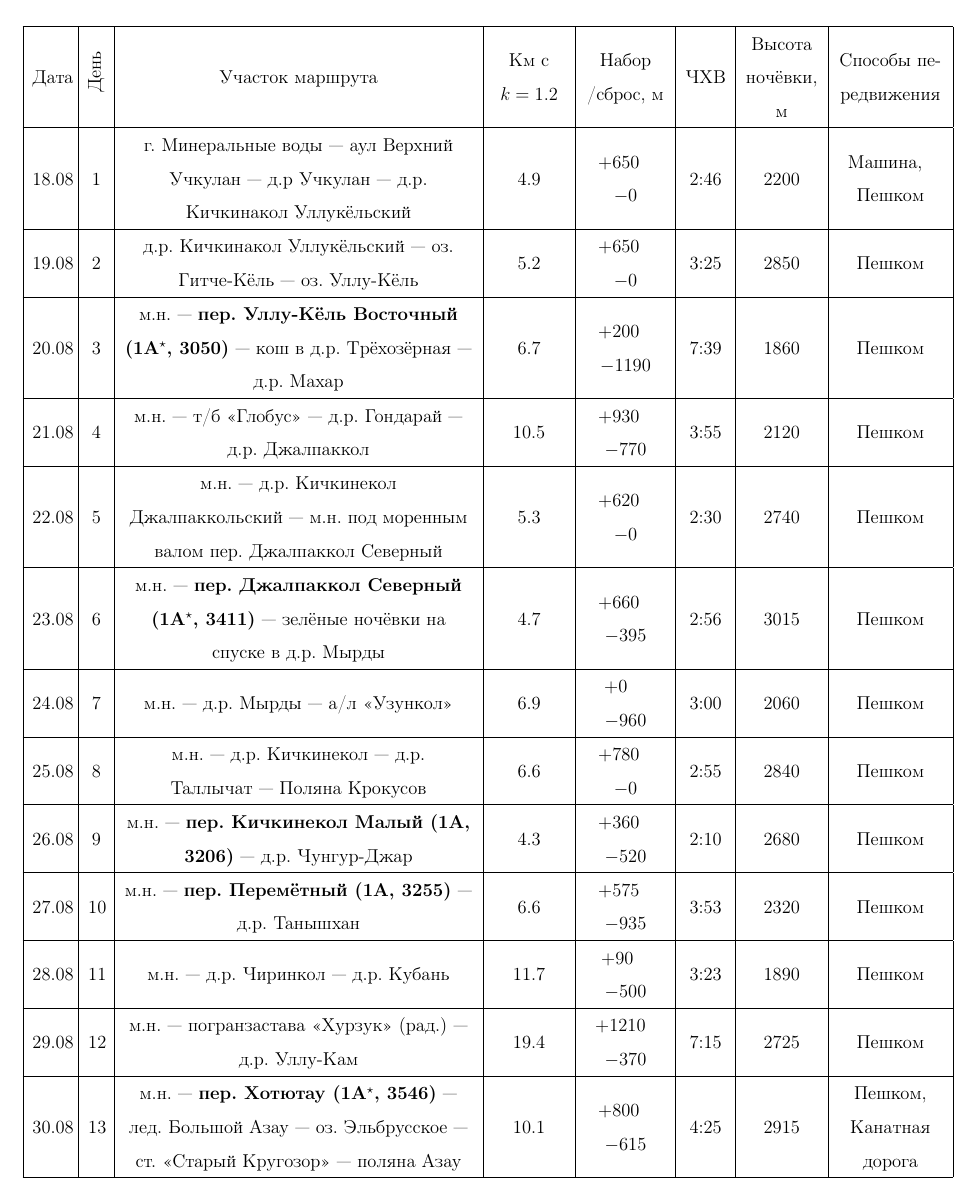
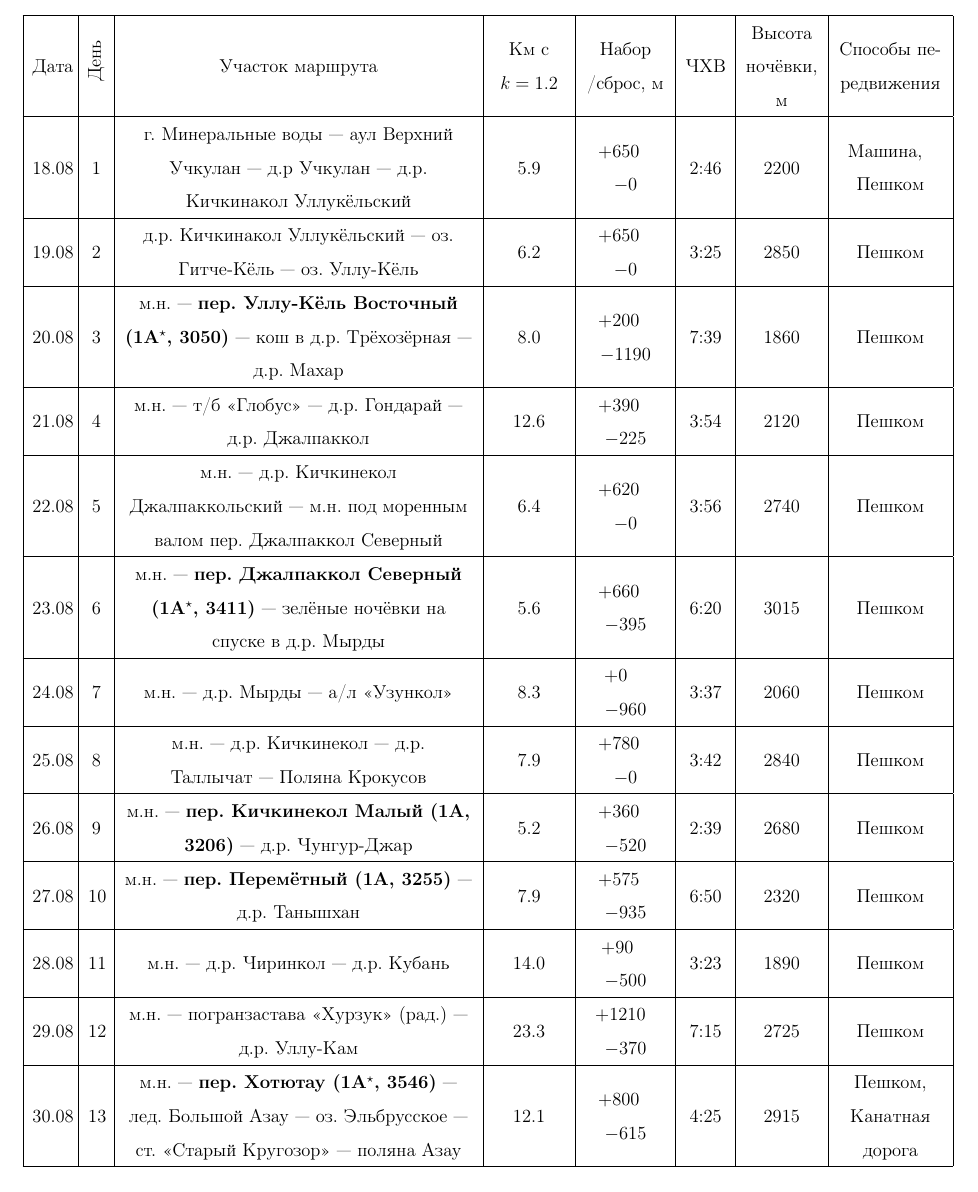
Before and after one commit to snegovskaya/gvandra2024, a LaTeX document (latex-report/Gvandra2024_Snegovskaya.tex, which reads latex-report/organisation.tex): part of page 16 of 61, cut so that both start at the same text. Compiled offline with pdfLaTeX.

Commit message:
Update organisation.tex

```diff
--- a/latex-report/organisation.tex
+++ b/latex-report/organisation.tex
@@ -85,31 +85,31 @@
 		Дата	&	\begin{turn}{90}День\end{turn}	&	Участок маршрута	&	Км с $k=1.2$	&	Набор /сброс, м	&	ЧХВ	&	Высота ночёвки, м	&	Способы передвижения	\\
 		\hline
 
-		18.08	&	1	&	г.~Минеральные воды~--- аул Верхний Учкулан~--- д.р Учкулан~--- д.р. Кичкинакол Уллукёльский	&	4.9	&	$+650$\newline$-0$	& 2:46	&	2200	&	Машина,\newline Пешком	\\
+		18.08	&	1	&	г.~Минеральные воды~--- аул Верхний Учкулан~--- д.р Учкулан~--- д.р. Кичкинакол Уллукёльский	&	5.9	&	$+650$\newline$-0$	& 2:46	&	2200	&	Машина,\newline Пешком	\\
 		\hline
-		19.08	&	2	&	д.р. Кичкинакол Уллукёльский~--- оз. Гитче-Кёль~--- оз. Уллу-Кёль 	&	5.2	& $+650$\newline$-0$		& 3:25		& 2850		&	Пешком	\\
+		19.08	&	2	&	д.р. Кичкинакол Уллукёльский~--- оз. Гитче-Кёль~--- оз. Уллу-Кёль 	&	6.2	& $+650$\newline$-0$		& 3:25		& 2850		&	Пешком	\\
 		\hline
-		20.08	&	3	&	м.н.~--- \textbf{пер. Уллу-Кёль Восточный (1А$^\star$, 3050)}~--- кош в д.р. Трёхозёрная~--- д.р. Махар	&	6.7	& $+200$\newline$-1190$		& 7:39	& 1860		&	Пешком	\\
+		20.08	&	3	&	м.н.~--- \textbf{пер. Уллу-Кёль Восточный (1А$^\star$, 3050)}~--- кош в д.р. Трёхозёрная~--- д.р. Махар	&	8.0	& $+200$\newline$-1190$		& 7:39	& 1860		&	Пешком	\\
 		\hline
-		21.08	&	4	&	м.н.~--- т/б <<Глобус>>~--- д.р. Гондарай~--- д.р. Джалпаккол	&	10.5	&$+930$\newline$-770$		& 3:55		& 2120		&	Пешком	\\
+		21.08	&	4	&	м.н.~--- т/б <<Глобус>>~--- д.р. Гондарай~--- д.р. Джалпаккол	&	12.6	&$+390$\newline$-225$		& 3:54		& 2120		&	Пешком	\\
 		\hline
-		22.08	&	5	&	м.н.~--- д.р. Кичкинекол Джалпаккольский~--- м.н. под моренным валом пер. Джалпаккол Северный	&	5.3	& $+620$\newline$-0$		& 2:30	& 2740		&	Пешком	\\
+		22.08	&	5	&	м.н.~--- д.р. Кичкинекол Джалпаккольский~--- м.н. под моренным валом пер. Джалпаккол Северный	&	6.4	& $+620$\newline$-0$		& 3:56	& 2740		&	Пешком	\\
 		\hline
-		23.08	&	6	&	м.н.~--- \textbf{пер. Джалпаккол Северный (1А$^\star$, 3411)}~--- зелёные ночёвки на спуске в д.р. Мырды	&	4.7	& $+660$\newline$-395$		& 2:56		& 3015		&	Пешком	\\
+		23.08	&	6	&	м.н.~--- \textbf{пер. Джалпаккол Северный (1А$^\star$, 3411)}~--- зелёные ночёвки на спуске в д.р. Мырды	&	5.6	& $+660$\newline$-395$		& 6:20		& 3015		&	Пешком	\\
 		\hline
-		24.08	&	7	&	м.н.~--- д.р. Мырды~--- а/л <<Узункол>>	&	6.9	& $+0$\newline$-960$		& 3:00		& 2060		&	Пешком	\\
+		24.08	&	7	&	м.н.~--- д.р. Мырды~--- а/л <<Узункол>>	&	8.3	& $+0$\newline$-960$		& 3:37		& 2060		&	Пешком	\\
 		\hline
-		25.08	&	8	&	м.н.~--- д.р. Кичкинекол~--- д.р. Таллычат~--- Поляна Крокусов	&	6.6	& $+780$\newline$-0$		& 2:55		& 2840		&	Пешком	\\
+		25.08	&	8	&	м.н.~--- д.р. Кичкинекол~--- д.р. Таллычат~--- Поляна Крокусов	&	7.9	& $+780$\newline$-0$		& 3:42		& 2840		&	Пешком	\\
 		\hline
-		26.08	&	9	&	м.н.~--- \textbf{пер. Кичкинекол Малый (1А, 3206)}~--- д.р. Чунгур-Джар	&	4.3	& $+360$\newline$-520$		& 2:10		& 2680		&	Пешком	\\
+		26.08	&	9	&	м.н.~--- \textbf{пер. Кичкинекол Малый (1А, 3206)}~--- д.р. Чунгур-Джар	&	5.2	& $+360$\newline$-520$		& 2:39		& 2680		&	Пешком	\\
 		\hline
-		27.08	&	10	&	м.н.~--- \textbf{пер. Перемётный (1А, 3255)}~--- д.р. Танышхан	&	6.6	& $+575$\newline$-935$		& 3:53		& 2320		&	Пешком	\\
+		27.08	&	10	&	м.н.~--- \textbf{пер. Перемётный (1А, 3255)}~--- д.р. Танышхан	&	7.9	& $+575$\newline$-935$		& 6:50		& 2320		&	Пешком	\\
 		\hline
-		28.08	&	11	&	м.н.~--- д.р. Чиринкол~--- д.р. Кубань &	11.7	& $+90$\newline$-500$		& 3:23		& 1890		&	Пешком	\\
+		28.08	&	11	&	м.н.~--- д.р. Чиринкол~--- д.р. Кубань &	14.0	& $+90$\newline$-500$		& 3:23		& 1890		&	Пешком	\\
 		\hline
-		29.08	&	12	&	м.н.~--- погранзастава <<Хурзук>>~(рад.)~--- д.р. Уллу-Кам	&	19.4	& $+1210$\newline$-370$		& 7:15		& 2725		&	Пешком	\\
+		29.08	&	12	&	м.н.~--- погранзастава <<Хурзук>>~(рад.)~--- д.р. Уллу-Кам	&	23.3	& $+1210$\newline$-370$		& 7:15		& 2725		&	Пешком	\\
 		\hline
-		30.08	&	13	&	м.н.~--- \textbf{пер. Хотютау (1А$^\star$, 3546)}~--- лед. Большой Азау~--- оз. Эльбрусское~--- ст. <<Старый Кругозор>>~--- поляна Азау & 10.1	& $+800$\newline$-615$		& 4:25		& 2915		&	Пешком, Канатная дорога	\\
+		30.08	&	13	&	м.н.~--- \textbf{пер. Хотютау (1А$^\star$, 3546)}~--- лед. Большой Азау~--- оз. Эльбрусское~--- ст. <<Старый Кругозор>>~--- поляна Азау & 12.1	& $+800$\newline$-615$		& 4:25		& 2915		&	Пешком, Канатная дорога	\\
 		\hline
 	\end{tabular}
 	}
```
